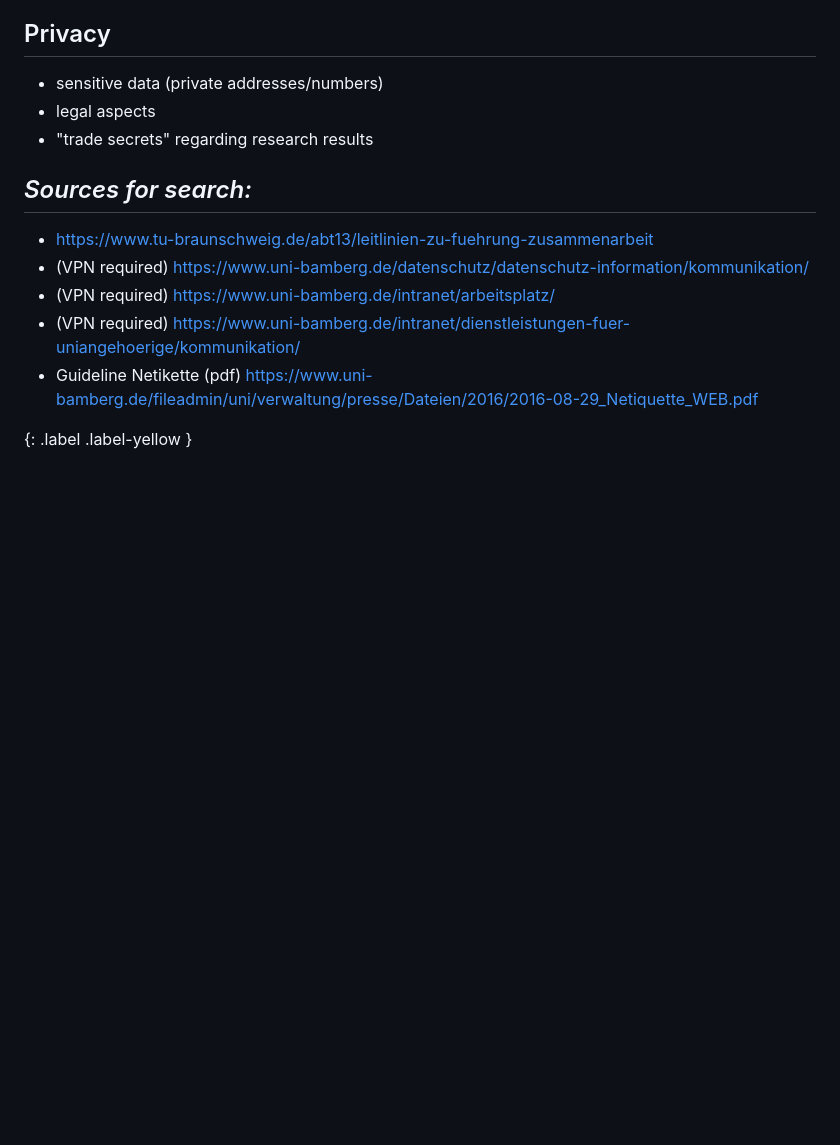
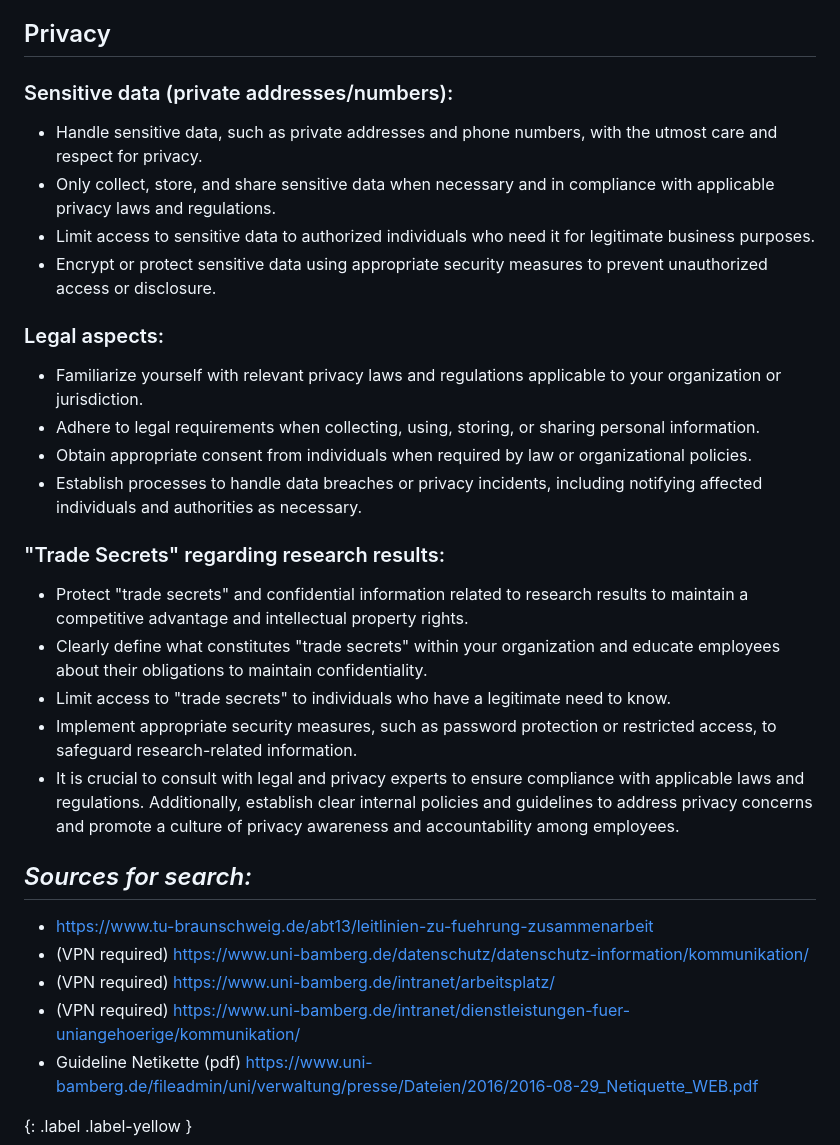
Before and after one commit to digital-work-lab/handbook, a Markdown page: docs/lab_basics/communication.md, the part around the change. GitHub-like rendering; blank space fills up the shorter version.

Commit message:
Privacy Update

```diff
--- a/docs/lab_basics/communication.md
+++ b/docs/lab_basics/communication.md
@@ -68,9 +68,22 @@ nav_order: 3
 - Regularly review and update the website to reflect any changes, such as updates to contact information, policies, or important announcements.
 
 ## Privacy
-* sensitive data (private addresses/numbers)
-* legal aspects
-* "trade secrets" regarding research results
+### Sensitive data (private addresses/numbers):
+- Handle sensitive data, such as private addresses and phone numbers, with the utmost care and respect for privacy.
+- Only collect, store, and share sensitive data when necessary and in compliance with applicable privacy laws and regulations.
+- Limit access to sensitive data to authorized individuals who need it for legitimate business purposes.
+- Encrypt or protect sensitive data using appropriate security measures to prevent unauthorized access or disclosure.
+### Legal aspects:
+- Familiarize yourself with relevant privacy laws and regulations applicable to your organization or jurisdiction.
+- Adhere to legal requirements when collecting, using, storing, or sharing personal information.
+- Obtain appropriate consent from individuals when required by law or organizational policies.
+- Establish processes to handle data breaches or privacy incidents, including notifying affected individuals and authorities as necessary.
+### "Trade Secrets" regarding research results:
+ - Protect "trade secrets" and confidential information related to research results to maintain a competitive advantage and intellectual property rights.
+- Clearly define what constitutes "trade secrets" within your organization and educate employees about their obligations to maintain confidentiality.
+- Limit access to "trade secrets" to individuals who have a legitimate need to know.
+- Implement appropriate security measures, such as password protection or restricted access, to safeguard research-related information.
+- It is crucial to consult with legal and privacy experts to ensure compliance with applicable laws and regulations. Additionally, establish clear internal policies and guidelines to address privacy concerns and promote a culture of privacy awareness and accountability among employees.
 
 *Sources for search:*
 -
```
